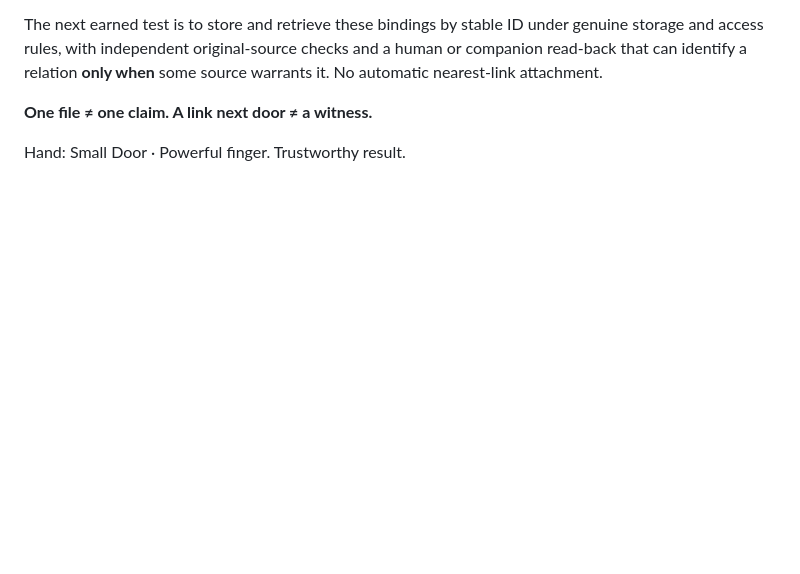
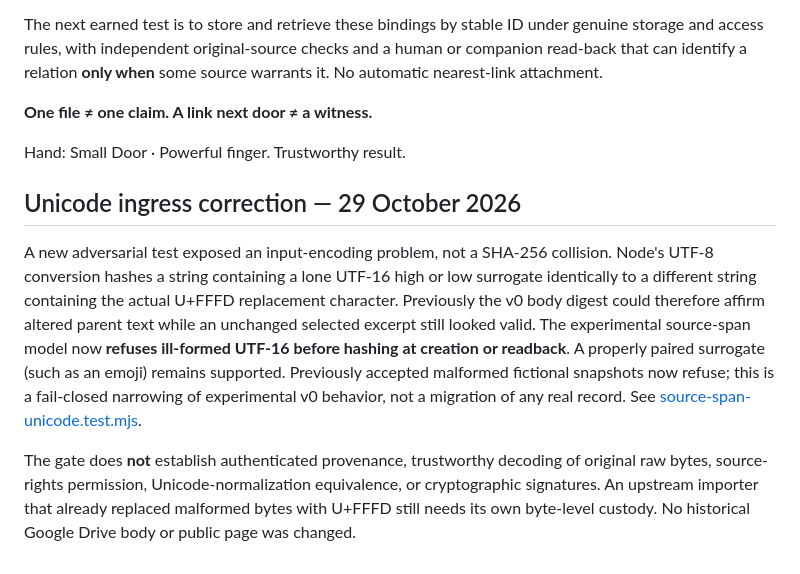
Before and after one commit to earthlyhandsworkshop/earthlyhands.org, a Markdown page: experiments/one-workshop/source-span-v0.md, the part around the change. Rendered like a GitHub page; blank space fills up the shorter version.

Commit message:
docs(experiment): explain Unicode encoding alias and scoped refusal
Hand: Small Door

```diff
--- a/experiments/one-workshop/source-span-v0.md
+++ b/experiments/one-workshop/source-span-v0.md
@@ -32,3 +32,9 @@ The next earned test is to store and retrieve these bindings by stable ID under
 **One file ≠ one claim. A link next door ≠ a witness.**
 
 Hand: Small Door · Powerful finger. Trustworthy result.
+
+## Unicode ingress correction — 29 October 2026
+
+A new adversarial test exposed an input-encoding problem, not a SHA-256 collision. Node's UTF-8 conversion hashes a string containing a lone UTF-16 high or low surrogate identically to a different string containing the actual U+FFFD replacement character. Previously the v0 body digest could therefore affirm altered parent text while an unchanged selected excerpt still looked valid. The experimental source-span model now **refuses ill-formed UTF-16 before hashing at creation or readback**. A properly paired surrogate (such as an emoji) remains supported. Previously accepted malformed fictional snapshots now refuse; this is a fail-closed narrowing of experimental v0 behavior, not a migration of any real record. See [source-span-unicode.test.mjs](./source-span-unicode.test.mjs).
+
+The gate does **not** establish authenticated provenance, trustworthy decoding of original raw bytes, source-rights permission, Unicode-normalization equivalence, or cryptographic signatures. An upstream importer that already replaced malformed bytes with U+FFFD still needs its own byte-level custody. No historical Google Drive body or public page was changed.
```
